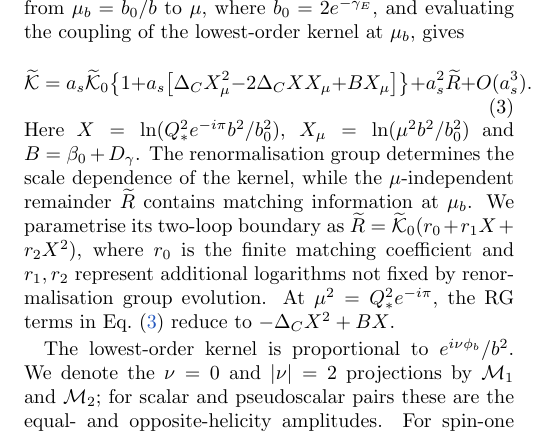
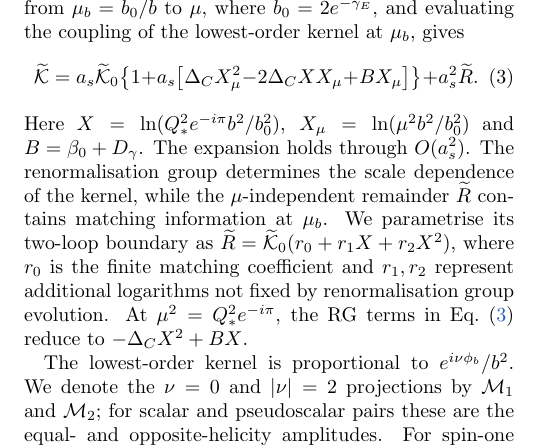
Before and after one commit to abhattacharya1992/two-loop-dps-prl, a LaTeX paper (paper2/manuscript_prl/letter.tex): part of one column of page 3 of 8, cut so that both start at the same text. Compiled offline with pdfLaTeX; a LaTeX package or settings file that is missing is left out.

Commit message:
Keep two-loop kernel equation within PRL column width and state expansion order explicitly

```diff
--- a/paper2/manuscript_prl/letter.tex
+++ b/paper2/manuscript_prl/letter.tex
@@ -204,11 +204,11 @@ $\mu_b=b_0/b$ to $\mu$, where $b_0=2e^{-\gamma_E}$,
 and evaluating the coupling of the lowest-order kernel
 at $\mu_b$, gives
 \begin{equation}
-\Kt=a_s\Kt_0\big\{1+a_s\big[\DD X_\mu^2-2\DD XX_\mu+BX_\mu\big]\big\}+a_s^2\widetilde R+O(a_s^3).
+\Kt=a_s\Kt_0\big\{1+a_s\big[\DD X_\mu^2-2\DD XX_\mu+BX_\mu\big]\big\}+a_s^2\widetilde R.
 \label{eq:kernel}
 \end{equation}
 Here $X=\ln(Q_*^2e^{-i\pi}b^2/b_0^2)$,
-$X_\mu=\ln(\mu^2b^2/b_0^2)$ and $B=\beta_0+\DG$. The renormalisation group determines the scale
+$X_\mu=\ln(\mu^2b^2/b_0^2)$ and $B=\beta_0+\DG$. The expansion holds through $O(a_s^2)$. The renormalisation group determines the scale
 dependence of the kernel, while the $\mu$-independent remainder
 $\widetilde R$ contains matching information at $\mu_b$.
 %We parametrise its two-loop boundary as $\widetilde R=\Kt_0(r_0+r_1X+r_2X^2)$. Here $r_0$ is the finite matching coefficient, while possible terms proportional to $r_1X$ and $r_2X^2$ would change the two-loop logarithms.
```
